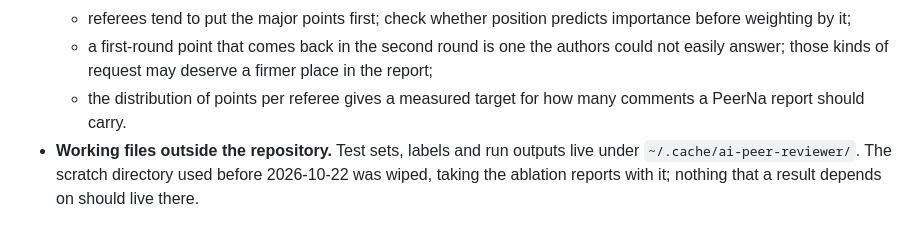
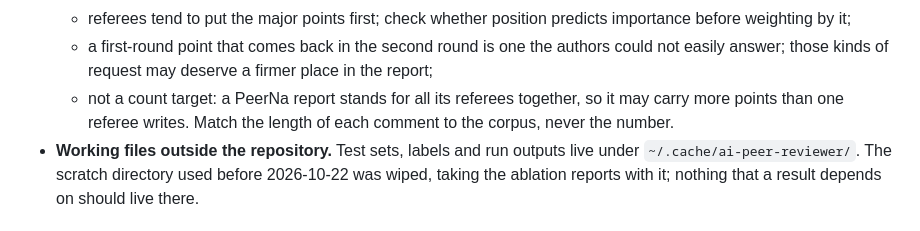
Before and after one commit to jhyeonjung97/PeerNa, a Markdown page: TODO.md, the part around the change. GitHub-like rendering.

```diff
--- a/TODO.md
+++ b/TODO.md
@@ -252,8 +252,9 @@ the menu still shows the models as available.
   - a first-round point that comes back in the second round is one the
     authors could not easily answer; those kinds of request may deserve a
     firmer place in the report;
-  - the distribution of points per referee gives a measured target for how
-    many comments a PeerNa report should carry.
+  - not a count target: a PeerNa report stands for all its referees
+    together, so it may carry more points than one referee writes. Match
+    the length of each comment to the corpus, never the number.
 - **Working files outside the repository.** Test sets, labels and run outputs
   live under `~/.cache/ai-peer-reviewer/`. The scratch directory used before
   2026-10-22 was wiped, taking the ablation reports with it; nothing that a
```
Also changed, not shown: DECISIONS.md (+3 -1 lines).
